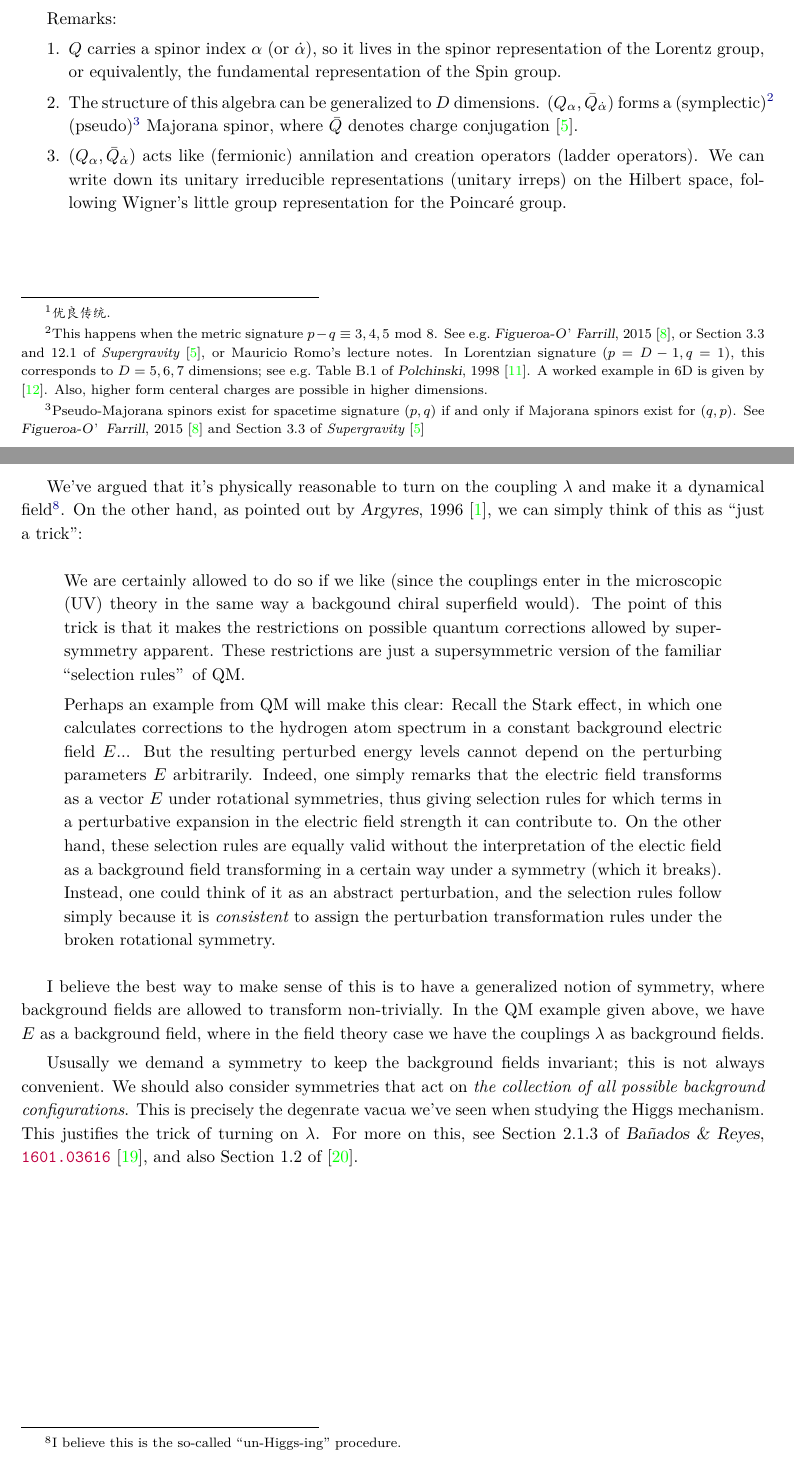
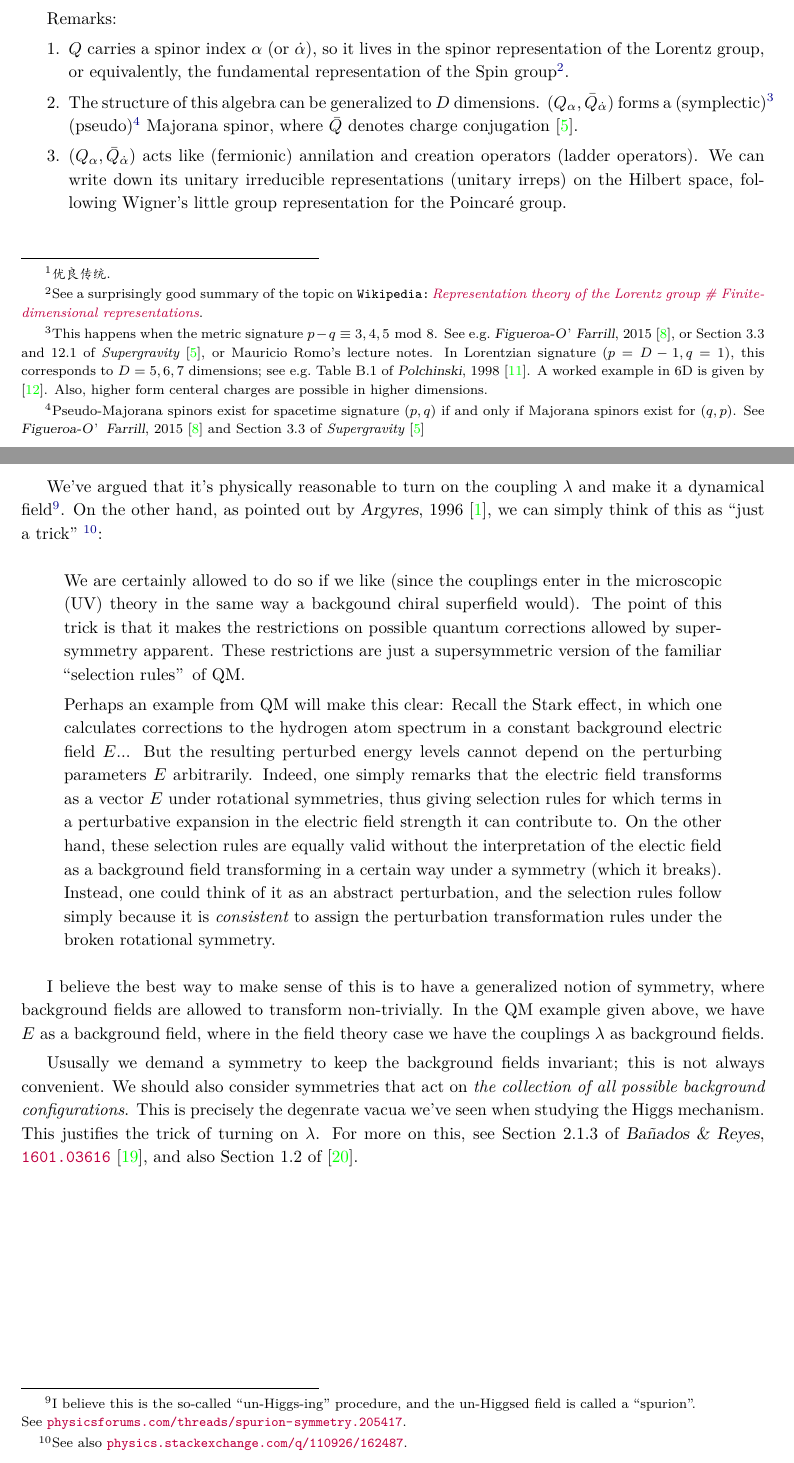
Before and after one commit to bryango/SUSYnotes, a LaTeX document (susy.tex): two parts of pages 2 and 7 of 9, joined at a grey line, cut so that both start at the same text. Compiled offline with XeLaTeX.

Commit message:
Add more refs on reps & spurions

```diff
--- a/susy.tex
+++ b/susy.tex
@@ -100,7 +100,9 @@ This is a note for our recreational journal club on supersymmetry (SUSY). It is
 
 	Remarks:
 	\begin{enumerate}
-	\item $Q$ carries a spinor index $\alpha$ (or $\dot{\alpha}$), so it lives in the spinor representation of the Lorentz group, or equivalently, the fundamental representation of the Spin group.
+	\item $Q$ carries a spinor index $\alpha$ (or $\dot{\alpha}$), so it lives in the spinor representation of the Lorentz group, or equivalently, the fundamental representation of the Spin group\footnote{
+		See a surprisingly good summary of the topic on \wikiref{https://en.wikipedia.org/wiki/Representation\_theory\_of\_the\_Lorentz\_group\#Finite-dimensional\_representations}{Representation theory of the Lorentz group \# Finite-dimensional representations}.
+	}.
 
 	\item The structure of this algebra can be generalized to $D$ dimensions. $(Q_\alpha, \bar{Q}_{\dot{\alpha}})$ forms a \mbox{(symplectic)}\footnote{
 		This happens when the metric signature $p - q \equiv 3,4,5\,\mop{mod}\,8$. See e.g.~\textcite{figueroa2015majorana}, or Section~3.3 and 12.1 of \textit{Supergravity} \cite{Freedman:2012zz}, or Mauricio Romo's lecture notes. In Lorentzian signature ($p = D-1, q = 1$), this corresponds to $D = 5,6,7$ dimensions; see e.g.~Table B.1 of \textcite{Polchinski:1998rq}. A worked example in 6D is given by \cite{Gustavsson:2001uw}. Also, higher form centeral charges are possible in higher dimensions.
@@ -341,8 +343,11 @@ This is a note for our recreational journal club on supersymmetry (SUSY). It is
 
 \subsection{Why can we turn on the couplings?}
 	We've argued that it's physically reasonable to turn on the coupling $\lambda$ and make it a dynamical field\footnote{
-		I believe this is the so-called ``un-Higgs-ing'' procedure.
-	}. On the other hand, as pointed out by \textcite{Argyres:1996abc}, we can simply think of this as ``just a trick'':
+		I believe this is the so-called ``un-Higgs-ing'' procedure, and the un-Higgsed field is called a ``spurion''. \\
+		See \https{physicsforums.com/threads/spurion-symmetry.205417}.
+	}. On the other hand, as pointed out by \textcite{Argyres:1996abc}, we can simply think of this as ``just a trick'' \footnote{
+		See also \https{physics.stackexchange.com/q/110926/162487}.
+	}:
 
 	\begin{quote}
 	We are certainly allowed to do so if we like (since the couplings enter in the microscopic (UV) theory in the same way a backgound chiral superfield would). The point of this trick is that it makes the restrictions on possible quantum corrections allowed by supersymmetry apparent. These restrictions are just a supersymmetric version of the familiar “selection rules” of QM.
```
Also changed, not shown: susy.tex (2 more changed lines).
